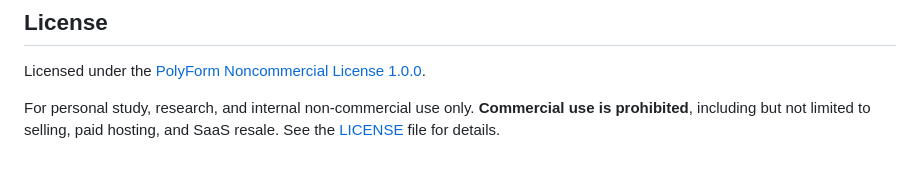
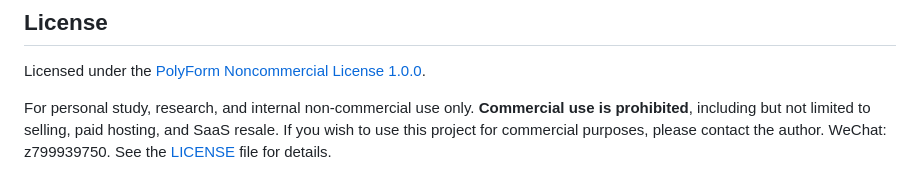
Before and after one commit to fridge1/llmgateway, a Markdown page: README.en.md, the part around the change. GitHub-like rendering.

Commit message:
docs(readme): 新增商业使用联系方式声明

```diff
--- a/README.en.md
+++ b/README.en.md
@@ -193,4 +193,4 @@ curl http://localhost:9090/v1/models
 
 Licensed under the [PolyForm Noncommercial License 1.0.0](LICENSE).
 
-For personal study, research, and internal non-commercial use only. **Commercial use is prohibited**, including but not limited to selling, paid hosting, and SaaS resale. See the [LICENSE](LICENSE) file for details.
+For personal study, research, and internal non-commercial use only. **Commercial use is prohibited**, including but not limited to selling, paid hosting, and SaaS resale. If you wish to use this project for commercial purposes, please contact the author. WeChat: z799939750. See the [LICENSE](LICENSE) file for details.
```
Also changed, not shown: README.md (+3 -1 lines).
